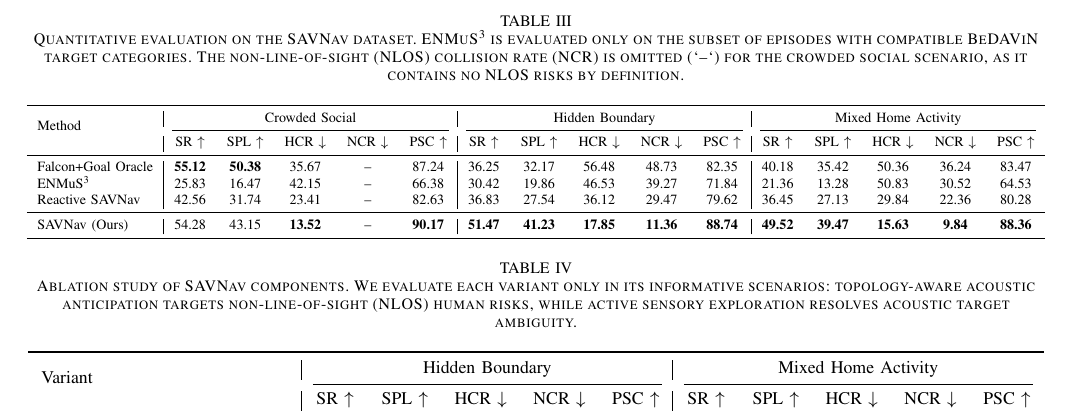
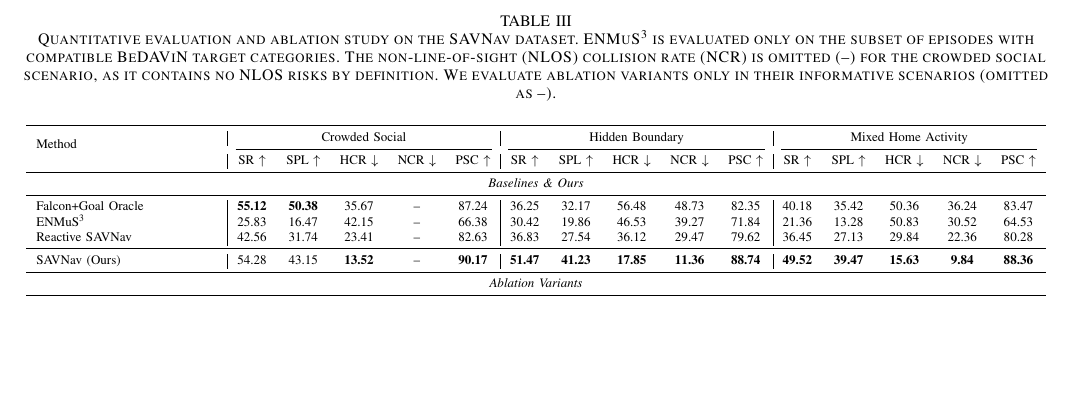
Before and after one commit to wiederholung/savnav-paper, a LaTeX paper (main.tex, which reads sections/05-experiments.tex): part of page 8 of 11, cut so that both start at the same text, the shorter picture padded with empty space. Compiled offline with pdfLaTeX.

Commit message:
实验节合并消融表入主结果表
核心论断改写（sections/05-experiments.tex 开头三条 claim）：
- claim 1 由抽象的"需要联合视觉与声学推理"改写为更具体的失败机理——仅靠视觉导致盲区碰撞、社交无感的声学跟踪器违反空间规范。
- claim 2 将"persistent spatial memory"具体化为"maintaining persistent spatial states（随时间累积目标与风险信念）"，以稳定让行、处理遮挡。
- claim 3 将"layout-guided anticipation and active information-seeking"归纳为 proactive reasoning，并明确其针对严重遮挡与声学歧义。

表格合并：
- 删除独立的消融表 tab:ablation_results（整张 table* 移除）。
- 将两个消融变体 w/o Topology-Aware Anticipation、w/o Active Sensory Exploration 并入主结果表 tab:main_results，并新增两行分组标题 "Baselines & Ours" 与 "Ablation Variants" 以区分。
- 主结果表标题更新为 "Quantitative evaluation and ablation study"，将 NCR 占位符号 `--` 规范为 --，并补充说明"消融变体仅在其有信息量的场景中评估（其余以 -- 省略）"。

消融小节相应调整：
- 由"three ablated variants"改为"two ablated variants"；图表引用由 tab:ablation_results 改为 tab:main_results。

正文补充：
- 在 Falcon+Goal Oracle 对比段补充说明——crowded social 场景下 Falcon 的 SR/SPL 更高，是因其可访问真值目标坐标、无需主动探索，属预期内的人为优势。

图：更新 exp-q-sim 图（pdf/pptx）。

Co-Authored-By: Claude Opus 4.8 <noreply@anthropic.com>

```diff
--- a/sections/05-experiments.tex
+++ b/sections/05-experiments.tex
@@ -24,7 +24,7 @@ Table~\ref{tab:main_results} reports the quantitative performance of SAVNav and
 
 \begin{table*}[t]
 	\centering
-	\caption{Quantitative evaluation on the SAVNav dataset. ENMuS\textsuperscript{3} is evaluated only on the subset of episodes with compatible BeDAViN target categories. The non-line-of-sight (NLOS) collision rate (NCR) is omitted (`--`) for the crowded social scenario, as it contains no NLOS risks by definition.}
+	\caption{Quantitative evaluation and ablation study on the SAVNav dataset. ENMuS\textsuperscript{3} is evaluated only on the subset of episodes with compatible BeDAViN target categories. The non-line-of-sight (NLOS) collision rate (NCR) is omitted (--) for the crowded social scenario, as it contains no NLOS risks by definition. We evaluate ablation variants only in their informative scenarios (omitted as --).}
 	\label{tab:main_results}
 	\resizebox{\linewidth}{!}{
 		\begin{tabular}{l | ccccc | ccccc | ccccc}
@@ -34,6 +34,8 @@ Table~\ref{tab:main_results} reports the quantitative performance of SAVNav and
 			                         & SR $\uparrow$                       & SPL $\uparrow$                       & HCR $\downarrow$                        & NCR $\downarrow$ & PSC $\uparrow$
 			                         & SR $\uparrow$                       & SPL $\uparrow$                       & HCR $\downarrow$                        & NCR $\downarrow$ & PSC $\uparrow$
 			                         & SR $\uparrow$                       & SPL $\uparrow$                       & HCR $\downarrow$                        & NCR $\downarrow$ & PSC $\uparrow$ \\
+			\midrule
+			\multicolumn{16}{c}{\textit{Baselines \& Ours}} \\
 			\midrule
 			Falcon+Goal Oracle       & \textbf{55.12}                      & \textbf{50.38}                       & 35.67                                   & --               & 87.24
 			                         & 36.25                               & 32.17                                & 56.48                                   & 48.73            & 82.35
@@ -48,6 +50,15 @@ Table~\ref{tab:main_results} reports the quantitative performance of SAVNav and
 			SAVNav (Ours)            & 54.28                               & 43.15                                & \textbf{13.52}                          & --               & \textbf{90.17}
 			                         & \textbf{51.47}                      & \textbf{41.23}                       & \textbf{17.85}                          & \textbf{11.36}   & \textbf{88.74}
 			                         & \textbf{49.52}                      & \textbf{39.47}                       & \textbf{15.63}                          & \textbf{9.84}    & \textbf{88.36} \\
+			\midrule
+			\multicolumn{16}{c}{\textit{Ablation Variants}} \\
+			\midrule
+			w/o Topology-Aware Anticipation & --                                  & --                                   & --                                      & --               & --
+			                         & 41.35                               & 33.18                                & 31.24                                   & 25.63            & 82.47
+			                         & 39.83                               & 31.25                                & 27.46                                   & 19.83            & 82.15          \\
+			w/o Active Sensory Exploration  & --                                  & --                                   & --                                      & --               & --
+			                         & 39.62                               & 29.74                                & 19.83                                   & 13.28            & 87.56
+			                         & 37.14                               & 27.58                                & 17.42                                   & 11.63            & 87.42          \\
 			\bottomrule
 		\end{tabular}
 	}
@@ -66,27 +77,4 @@ To isolate the contribution of each capability, we evaluate three ablated varian
 
-\begin{table*}[t]
-	\centering
-	\caption{Ablation study of SAVNav components. We evaluate each variant only in its informative scenarios: topology-aware acoustic anticipation targets non-line-of-sight (NLOS) human risks, while active sensory exploration resolves acoustic target ambiguity. }
-	\label{tab:ablation_results}
-	\resizebox{\linewidth}{!}{
-		\begin{tabular}{l | ccccc | ccccc}
-			\toprule
-			\multirow{2}{*}{Variant}        & \multicolumn{5}{c|}{Hidden Boundary} & \multicolumn{5}{c}{Mixed Home Activity}                                                        \\
-			\cmidrule(lr){2-6} \cmidrule(lr){7-11}
-			                                & SR $\uparrow$                        & SPL $\uparrow$                          & HCR $\downarrow$ & NCR $\downarrow$ & PSC $\uparrow$
-			                                & SR $\uparrow$                        & SPL $\uparrow$                          & HCR $\downarrow$ & NCR $\downarrow$ & PSC $\uparrow$ \\
-			\midrule
-			w/o Topology-Aware Anticipation & 41.35                                & 33.18                                   & 31.24            & 25.63            & 82.47
-			                                & 39.83                                & 31.25                                   & 27.46            & 19.83            & 82.15          \\
-			w/o Active Sensory Exploration  & 39.62                                & 29.74                                   & 19.83            & 13.28            & 87.56
-			                                & 37.14                                & 27.58                                   & 17.42            & 11.63            & 87.42          \\
-			\midrule
-			Full SAVNav                     & \textbf{51.47}                       & \textbf{41.23}                          & \textbf{17.85}   & \textbf{11.36}   & \textbf{88.74}
-			                                & \textbf{49.52}                       & \textbf{39.47}                          & \textbf{15.63}   & \textbf{9.84}    & \textbf{88.36} \\
-			\bottomrule
-		\end{tabular}
-	}
-\end{table*}
 
 \subsubsection{w/o Topology-Aware Acoustic Anticipation}
 This variant ablates the spatial dimension by removing topology-guided probability diffusion. It does not utilize precomputed topological nodes $\mathcal{N}_{\mathrm{topo}}$ to extract the candidate set or evaluate $B_{\mathrm{nlos}}^{(t)}(n_j)$ in~\eqref{eq:nlos_score}. Instead, for an unanchored social sound event, it calculates the intersection of the DOA ray $\mathbf{d}_{\mathrm{aud}}^{(t)}$ with the nearest static obstacle and places a single localized isotropic cost there, without inferring DP velocity hypotheses $\mathbf{v}_{*}^{(t)}$ in~\eqref{eq:vel_hyp}.
```
Also changed, not shown: sections/05-experiments.tex (6 more changed lines), 1 other file.
